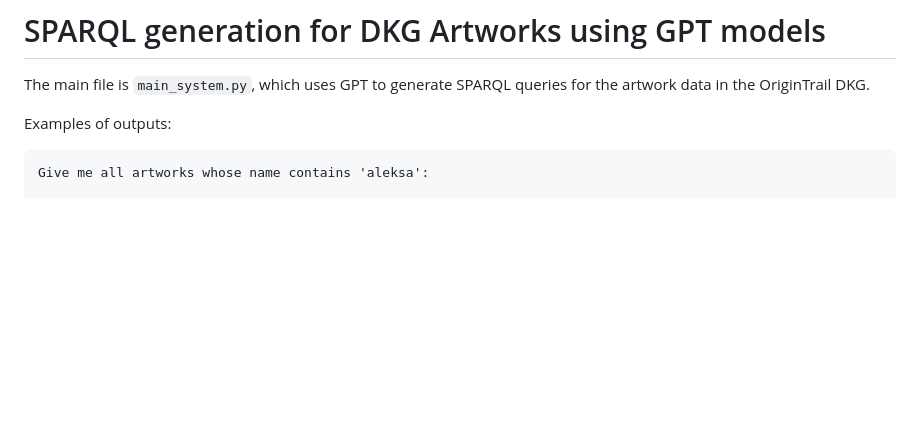
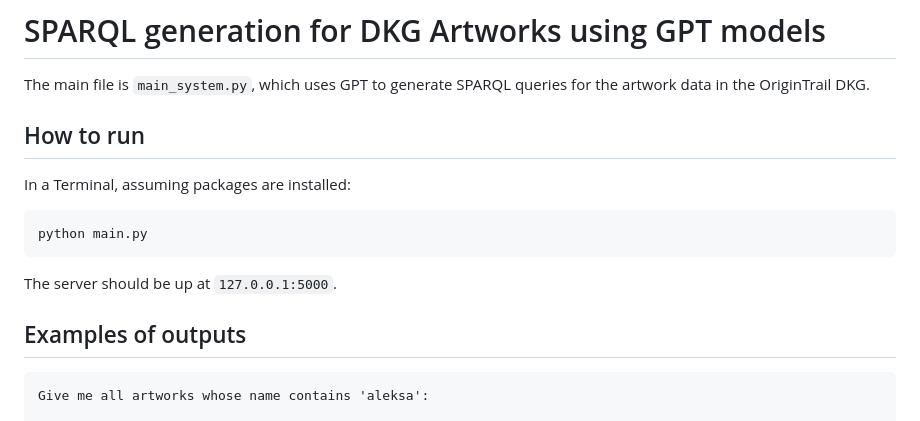
Before and after one commit to aleksamagicka/ot-llm, a Markdown page: README.MD, the part around the change. Rendered like a GitHub page; blank space fills up the shorter version.

Commit message:
Add instructions to readme
Signed-off-by: Aleksa Savić <savicaleksa83@gmail.com>

````diff
--- a/README.MD
+++ b/README.MD
@@ -2,7 +2,17 @@
 
 The main file is `main_system.py`, which uses GPT to generate SPARQL queries for the artwork data in the OriginTrail DKG.
 
-Examples of outputs:
+## How to run
+
+In a Terminal, assuming packages are installed:
+
+```bash
+python main.py
+```
+
+The server should be up at `127.0.0.1:5000`.
+
+## Examples of outputs
 
 ```
 Give me all artworks whose name contains 'aleksa':
````
